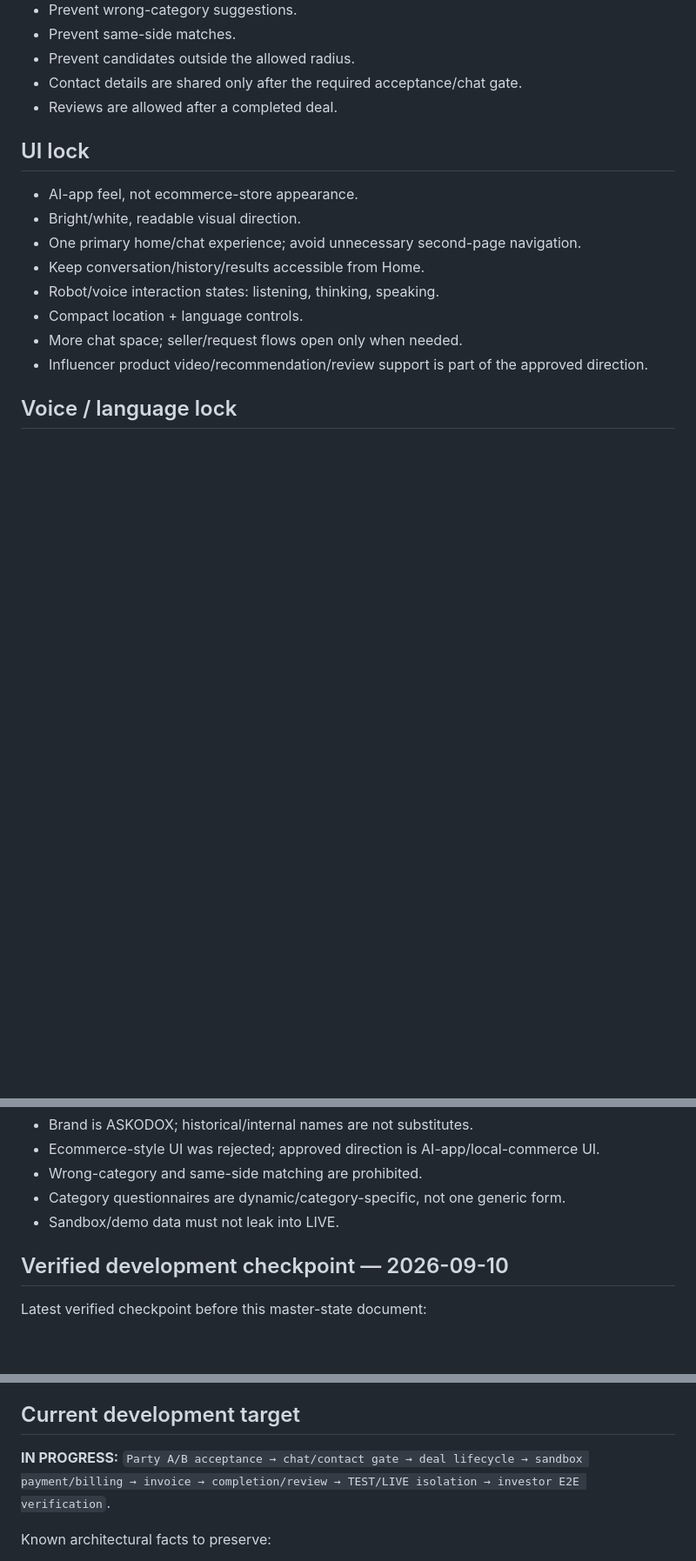
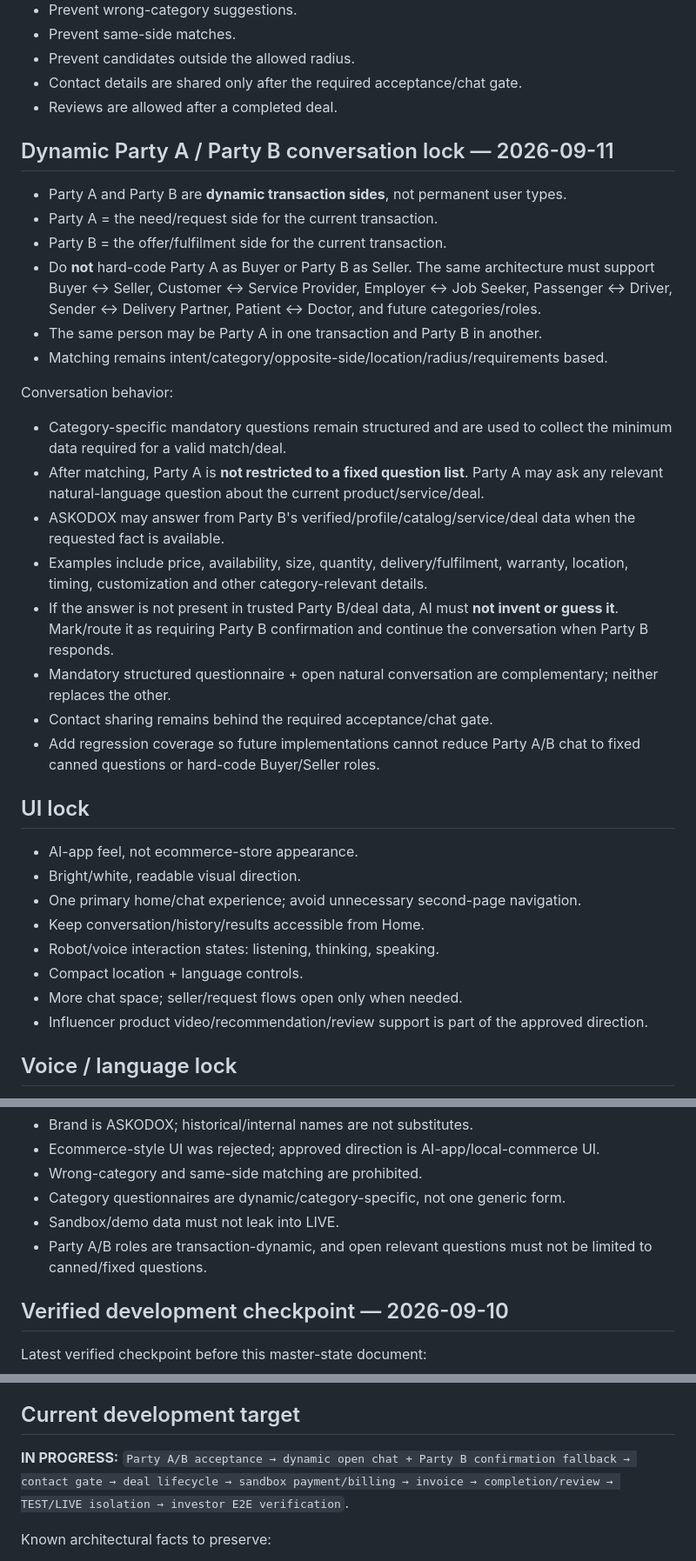
Before and after one commit to podx-bot/askodox, a Markdown page: docs/ASKODOX_MASTER_DEVELOPMENT_STATE.md, 3 parts joined by grey strips. Shown at 87% size. Rendered like a GitHub page; blank space fills up the shorter version.

Commit message:
docs: lock dynamic Party A/B conversation rules

```diff
--- a/docs/ASKODOX_MASTER_DEVELOPMENT_STATE.md
+++ b/docs/ASKODOX_MASTER_DEVELOPMENT_STATE.md
@@ -34,6 +34,24 @@ Rules:
 - Prevent candidates outside the allowed radius.
 - Contact details are shared only after the required acceptance/chat gate.
 - Reviews are allowed after a completed deal.
+
+## Dynamic Party A / Party B conversation lock — 2026-09-11
+- Party A and Party B are **dynamic transaction sides**, not permanent user types.
+- Party A = the need/request side for the current transaction.
+- Party B = the offer/fulfilment side for the current transaction.
+- Do **not** hard-code Party A as Buyer or Party B as Seller. The same architecture must support Buyer ↔ Seller, Customer ↔ Service Provider, Employer ↔ Job Seeker, Passenger ↔ Driver, Sender ↔ Delivery Partner, Patient ↔ Doctor, and future categories/roles.
+- The same person may be Party A in one transaction and Party B in another.
+- Matching remains intent/category/opposite-side/location/radius/requirements based.
+
+Conversation behavior:
+- Category-specific mandatory questions remain structured and are used to collect the minimum data required for a valid match/deal.
+- After matching, Party A is **not restricted to a fixed question list**. Party A may ask any relevant natural-language question about the current product/service/deal.
+- ASKODOX may answer from Party B's verified/profile/catalog/service/deal data when the requested fact is available.
+- Examples include price, availability, size, quantity, delivery/fulfilment, warranty, location, timing, customization and other category-relevant details.
+- If the answer is not present in trusted Party B/deal data, AI must **not invent or guess it**. Mark/route it as requiring Party B confirmation and continue the conversation when Party B responds.
+- Mandatory structured questionnaire + open natural conversation are complementary; neither replaces the other.
+- Contact sharing remains behind the required acceptance/chat gate.
+- Add regression coverage so future implementations cannot reduce Party A/B chat to fixed canned questions or hard-code Buyer/Seller roles.
 
 ## UI lock
 - AI-app feel, not ecommerce-store appearance.
@@ -108,6 +126,7 @@ Examples already locked:
 - Wrong-category and same-side matching are prohibited.
 - Category questionnaires are dynamic/category-specific, not one generic form.
 - Sandbox/demo data must not leak into LIVE.
+- Party A/B roles are transaction-dynamic, and open relevant questions must not be limited to canned/fixed questions.
 
 ## Verified development checkpoint — 2026-09-10
 Latest verified checkpoint before this master-state document:
@@ -123,7 +142,7 @@ Important preceding verified work:
 
 ## Current development target
 **IN PROGRESS:**
-`Party A/B acceptance → chat/contact gate → deal lifecycle → sandbox payment/billing → invoice → completion/review → TEST/LIVE isolation → investor E2E verification`.
+`Party A/B acceptance → dynamic open chat + Party B confirmation fallback → contact gate → deal lifecycle → sandbox payment/billing → invoice → completion/review → TEST/LIVE isolation → investor E2E verification`.
 
 Known architectural facts to preserve:
 - `UniversalMatchRepository` already separates mock/demo matching from live backend matching.
```
